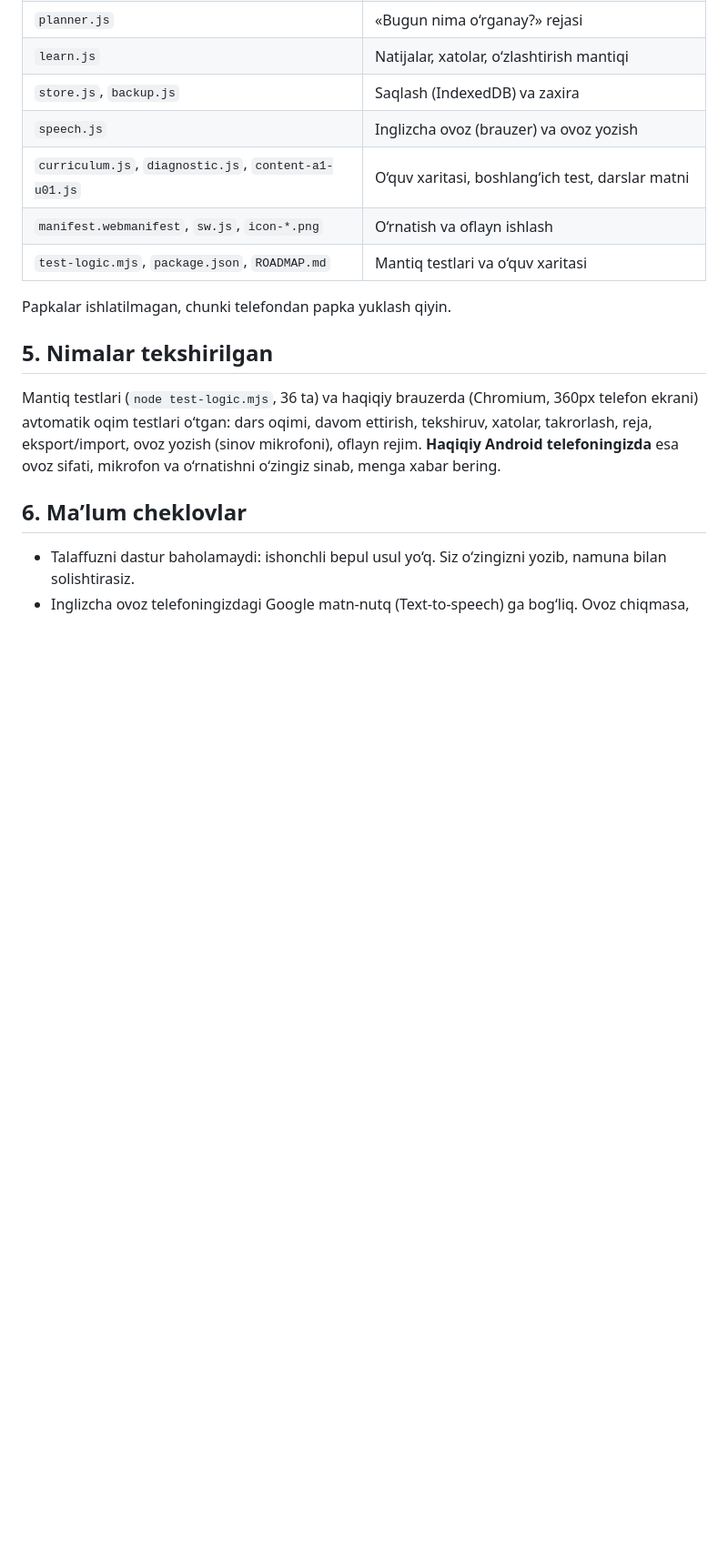
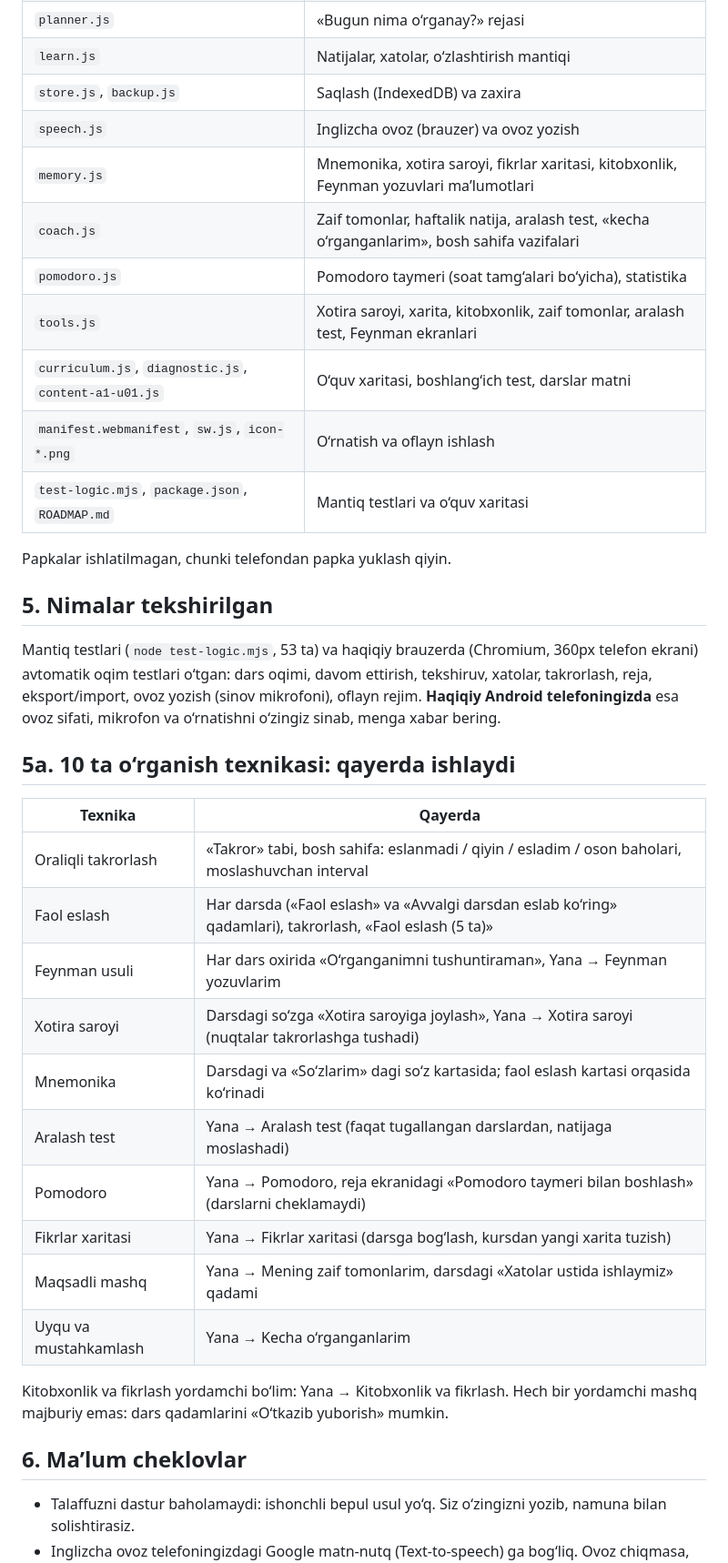
Before and after one commit to nargizaa635-a11y/Ingliz-tili, a Markdown page: README-2.md, the part around the change. Shown at 91% size. Rendered like a GitHub page; blank space fills up the shorter version.

```diff
--- a/README-2.md
+++ b/README-2.md
@@ -41,6 +41,10 @@ Android telefonda ishlaydigan, to‘liq **bepul** ingliz tili ilovasi (A1 → B2
 | `learn.js` | Natijalar, xatolar, o‘zlashtirish mantiqi |
 | `store.js`, `backup.js` | Saqlash (IndexedDB) va zaxira |
 | `speech.js` | Inglizcha ovoz (brauzer) va ovoz yozish |
+| `memory.js` | Mnemonika, xotira saroyi, fikrlar xaritasi, kitobxonlik, Feynman yozuvlari ma’lumotlari |
+| `coach.js` | Zaif tomonlar, haftalik natija, aralash test, «kecha o‘rganganlarim», bosh sahifa vazifalari |
+| `pomodoro.js` | Pomodoro taymeri (soat tamg‘alari bo‘yicha), statistika |
+| `tools.js` | Xotira saroyi, xarita, kitobxonlik, zaif tomonlar, aralash test, Feynman ekranlari |
 | `curriculum.js`, `diagnostic.js`, `content-a1-u01.js` | O‘quv xaritasi, boshlang‘ich test, darslar matni |
 | `manifest.webmanifest`, `sw.js`, `icon-*.png` | O‘rnatish va oflayn ishlash |
 | `test-logic.mjs`, `package.json`, `ROADMAP.md` | Mantiq testlari va o‘quv xaritasi |
@@ -49,7 +53,24 @@ Papkalar ishlatilmagan, chunki telefondan papka yuklash qiyin.
 
 ## 5. Nimalar tekshirilgan
 
-Mantiq testlari (`node test-logic.mjs`, 36 ta) va haqiqiy brauzerda (Chromium, 360px telefon ekrani) avtomatik oqim testlari o‘tgan: dars oqimi, davom ettirish, tekshiruv, xatolar, takrorlash, reja, eksport/import, ovoz yozish (sinov mikrofoni), oflayn rejim. **Haqiqiy Android telefoningizda** esa ovoz sifati, mikrofon va o‘rnatishni o‘zingiz sinab, menga xabar bering.
+Mantiq testlari (`node test-logic.mjs`, 53 ta) va haqiqiy brauzerda (Chromium, 360px telefon ekrani) avtomatik oqim testlari o‘tgan: dars oqimi, davom ettirish, tekshiruv, xatolar, takrorlash, reja, eksport/import, ovoz yozish (sinov mikrofoni), oflayn rejim. **Haqiqiy Android telefoningizda** esa ovoz sifati, mikrofon va o‘rnatishni o‘zingiz sinab, menga xabar bering.
+
+## 5a. 10 ta o‘rganish texnikasi: qayerda ishlaydi
+
+| Texnika | Qayerda |
+|---|---|
+| Oraliqli takrorlash | «Takror» tabi, bosh sahifa: eslanmadi / qiyin / esladim / oson baholari, moslashuvchan interval |
+| Faol eslash | Har darsda («Faol eslash» va «Avvalgi darsdan eslab ko‘ring» qadamlari), takrorlash, «Faol eslash (5 ta)» |
+| Feynman usuli | Har dars oxirida «O‘rganganimni tushuntiraman», Yana → Feynman yozuvlarim |
+| Xotira saroyi | Darsdagi so‘zga «Xotira saroyiga joylash», Yana → Xotira saroyi (nuqtalar takrorlashga tushadi) |
+| Mnemonika | Darsdagi va «So‘zlarim» dagi so‘z kartasida; faol eslash kartasi orqasida ko‘rinadi |
+| Aralash test | Yana → Aralash test (faqat tugallangan darslardan, natijaga moslashadi) |
+| Pomodoro | Yana → Pomodoro, reja ekranidagi «Pomodoro taymeri bilan boshlash» (darslarni cheklamaydi) |
+| Fikrlar xaritasi | Yana → Fikrlar xaritasi (darsga bog‘lash, kursdan yangi xarita tuzish) |
+| Maqsadli mashq | Yana → Mening zaif tomonlarim, darsdagi «Xatolar ustida ishlaymiz» qadami |
+| Uyqu va mustahkamlash | Yana → Kecha o‘rganganlarim |
+
+Kitobxonlik va fikrlash yordamchi bo‘lim: Yana → Kitobxonlik va fikrlash. Hech bir yordamchi mashq majburiy emas: dars qadamlarini «O‘tkazib yuborish» mumkin.
 
 ## 6. Ma’lum cheklovlar
 
```
